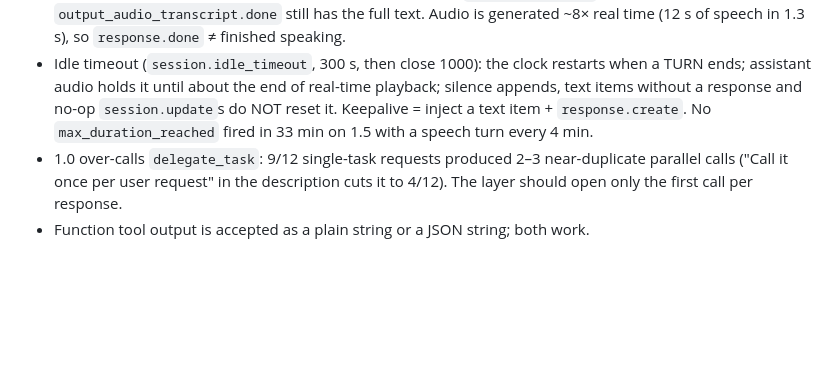
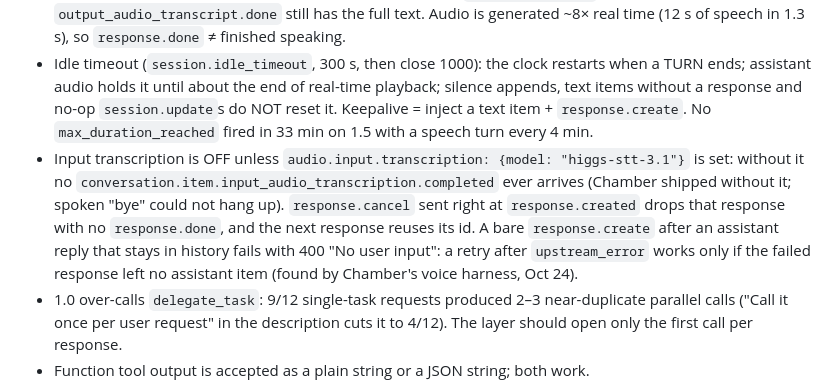
Before and after one commit to takeachangs/donna, a Markdown page: docs/INDEX.md, the part around the change. Drawn GitHub-style; blank space fills up the shorter version.

Commit message:
docs: three Higgs gotchas from Chamber's voice harness (transcription off by default, cancel at created, bare create after assistant item)
Co-Authored-By: Claude Fable 5.1 <noreply@anthropic.com>

```diff
--- a/docs/INDEX.md
+++ b/docs/INDEX.md
@@ -100,6 +100,7 @@ Grep this folder first: `grep -rn "<term>" docs/`. Every file is plain markdown
 - Manual turns WORK: `turn_detection: null`, stream audio, `input_audio_buffer.commit` (→ `committed` + `item.added` in ~0.1 s), bare `response.create` → first audio in ~0.5 s. That is 0.4 s faster than server VAD (caller wait 0.92 s, of which 0.56 s is the silence wait). `server_vad.silence_duration_ms: 400` saves 70 ms with no early cuts; 200 cuts mid-sentence; `semantic_vad` commits at pauses like 200 ms. **Premature commits emit `response.created` with NO matching `response.done`** (state-tracking leak).
 - Barge-in (both models): `response.done` status `cancelled` arrives 0–20 ms BEFORE `input_audio_buffer.speech_started` (~0.26 s after the user starts); the client is holding ~5 s of unplayed audio by then and must flush it. No `conversation.item.truncated` is sent; the stored assistant text is cut at the point the server ASSUMES real-time playback reached (`…<|INTERRUPTED|>`), while `output_audio_transcript.done` still has the full text. Audio is generated ~8× real time (12 s of speech in 1.3 s), so `response.done` ≠ finished speaking.
 - Idle timeout (`session.idle_timeout`, 300 s, then close 1000): the clock restarts when a TURN ends; assistant audio holds it until about the end of real-time playback; silence appends, text items without a response and no-op `session.update`s do NOT reset it. Keepalive = inject a text item + `response.create`. No `max_duration_reached` fired in 33 min on 1.5 with a speech turn every 4 min.
+- Input transcription is OFF unless `audio.input.transcription: {model: "higgs-stt-3.1"}` is set: without it no `conversation.item.input_audio_transcription.completed` ever arrives (Chamber shipped without it; spoken "bye" could not hang up). `response.cancel` sent right at `response.created` drops that response with no `response.done`, and the next response reuses its id. A bare `response.create` after an assistant reply that stays in history fails with 400 "No user input": a retry after `upstream_error` works only if the failed response left no assistant item (found by Chamber's voice harness, Oct 24).
 - 1.0 over-calls `delegate_task`: 9/12 single-task requests produced 2–3 near-duplicate parallel calls ("Call it once per user request" in the description cuts it to 4/12). The layer should open only the first call per response.
 - Function tool output is accepted as a plain string or a JSON string; both work.
 - Model may *claim* to be working without calling a tool; instruct it explicitly never to say so unless it called the tool this turn.
```
